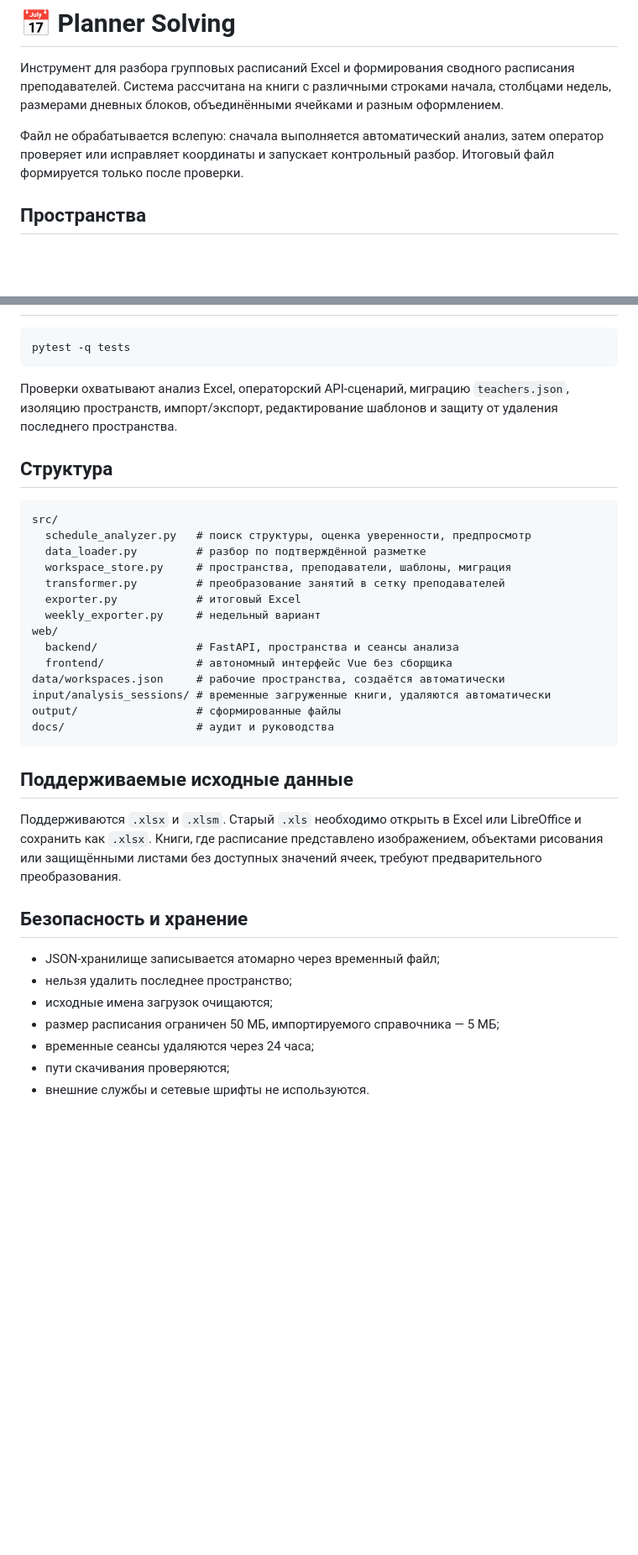
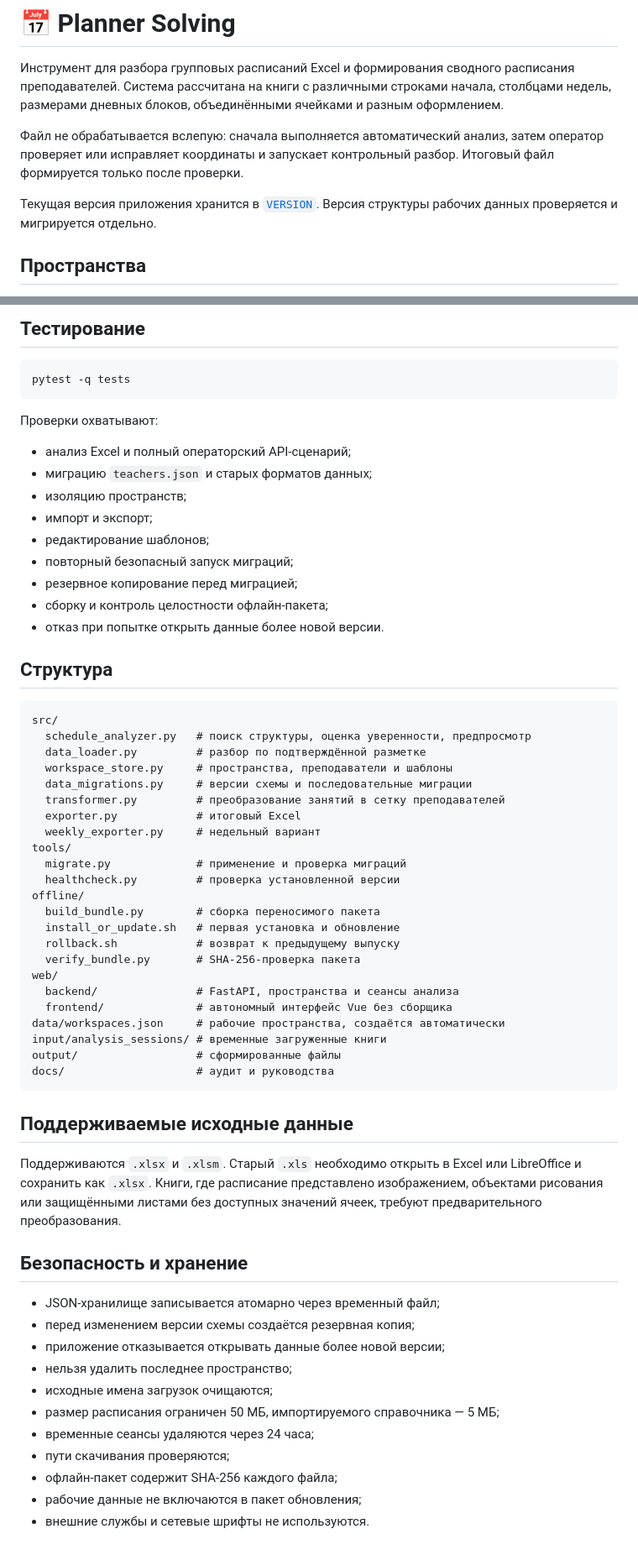
Before and after one commit to f2re/planer-solving, a Markdown page: README.md, 2 parts joined by grey strips. Shown at 84% size. Drawn GitHub-style; blank space fills up the shorter version.

````diff
--- a/README.md
+++ b/README.md
@@ -3,6 +3,8 @@
 Инструмент для разбора групповых расписаний Excel и формирования сводного расписания преподавателей. Система рассчитана на книги с различными строками начала, столбцами недель, размерами дневных блоков, объединёнными ячейками и разным оформлением.
 
 Файл не обрабатывается вслепую: сначала выполняется автоматический анализ, затем оператор проверяет или исправляет координаты и запускает контрольный разбор. Итоговый файл формируется только после проверки.
+
+Текущая версия приложения хранится в [`VERSION`](VERSION). Версия структуры рабочих данных проверяется и мигрируется отдельно.
 
 ## Пространства
 
@@ -73,9 +151,20 @@ pip install -r requirements.txt
+## Тестирование
 
 ```bash
 pytest -q tests
 ```
 
-Проверки охватывают анализ Excel, операторский API-сценарий, миграцию `teachers.json`, изоляцию пространств, импорт/экспорт, редактирование шаблонов и защиту от удаления последнего пространства.
+Проверки охватывают:
+
+- анализ Excel и полный операторский API-сценарий;
+- миграцию `teachers.json` и старых форматов данных;
+- изоляцию пространств;
+- импорт и экспорт;
+- редактирование шаблонов;
+- повторный безопасный запуск миграций;
+- резервное копирование перед миграцией;
+- сборку и контроль целостности офлайн-пакета;
+- отказ при попытке открыть данные более новой версии.
 
 ## Структура
 
@@ -83,15 +172,24 @@ pytest -q tests
 src/
   schedule_analyzer.py   # поиск структуры, оценка уверенности, предпросмотр
   data_loader.py         # разбор по подтверждённой разметке
-  workspace_store.py     # пространства, преподаватели, шаблоны, миграция
+  workspace_store.py     # пространства, преподаватели и шаблоны
+  data_migrations.py     # версии схемы и последовательные миграции
   transformer.py         # преобразование занятий в сетку преподавателей
   exporter.py            # итоговый Excel
   weekly_exporter.py     # недельный вариант
+tools/
+  migrate.py             # применение и проверка миграций
+  healthcheck.py         # проверка установленной версии
+offline/
+  build_bundle.py        # сборка переносимого пакета
+  install_or_update.sh   # первая установка и обновление
+  rollback.sh            # возврат к предыдущему выпуску
+  verify_bundle.py       # SHA-256-проверка пакета
 web/
   backend/               # FastAPI, пространства и сеансы анализа
   frontend/              # автономный интерфейс Vue без сборщика
 data/workspaces.json     # рабочие пространства, создаётся автоматически
-input/analysis_sessions/ # временные загруженные книги, удаляются автоматически
+input/analysis_sessions/ # временные загруженные книги
 output/                  # сформированные файлы
 docs/                    # аудит и руководства
 ```
@@ -103,9 +201,13 @@ docs/                    # аудит и руководства
 ## Безопасность и хранение
 
 - JSON-хранилище записывается атомарно через временный файл;
+- перед изменением версии схемы создаётся резервная копия;
+- приложение отказывается открывать данные более новой версии;
 - нельзя удалить последнее пространство;
 - исходные имена загрузок очищаются;
 - размер расписания ограничен 50 МБ, импортируемого справочника — 5 МБ;
 - временные сеансы удаляются через 24 часа;
 - пути скачивания проверяются;
+- офлайн-пакет содержит SHA-256 каждого файла;
+- рабочие данные не включаются в пакет обновления;
 - внешние службы и сетевые шрифты не используются.
````
Also changed, not shown: other parts of README.md (+80 -4 lines).
